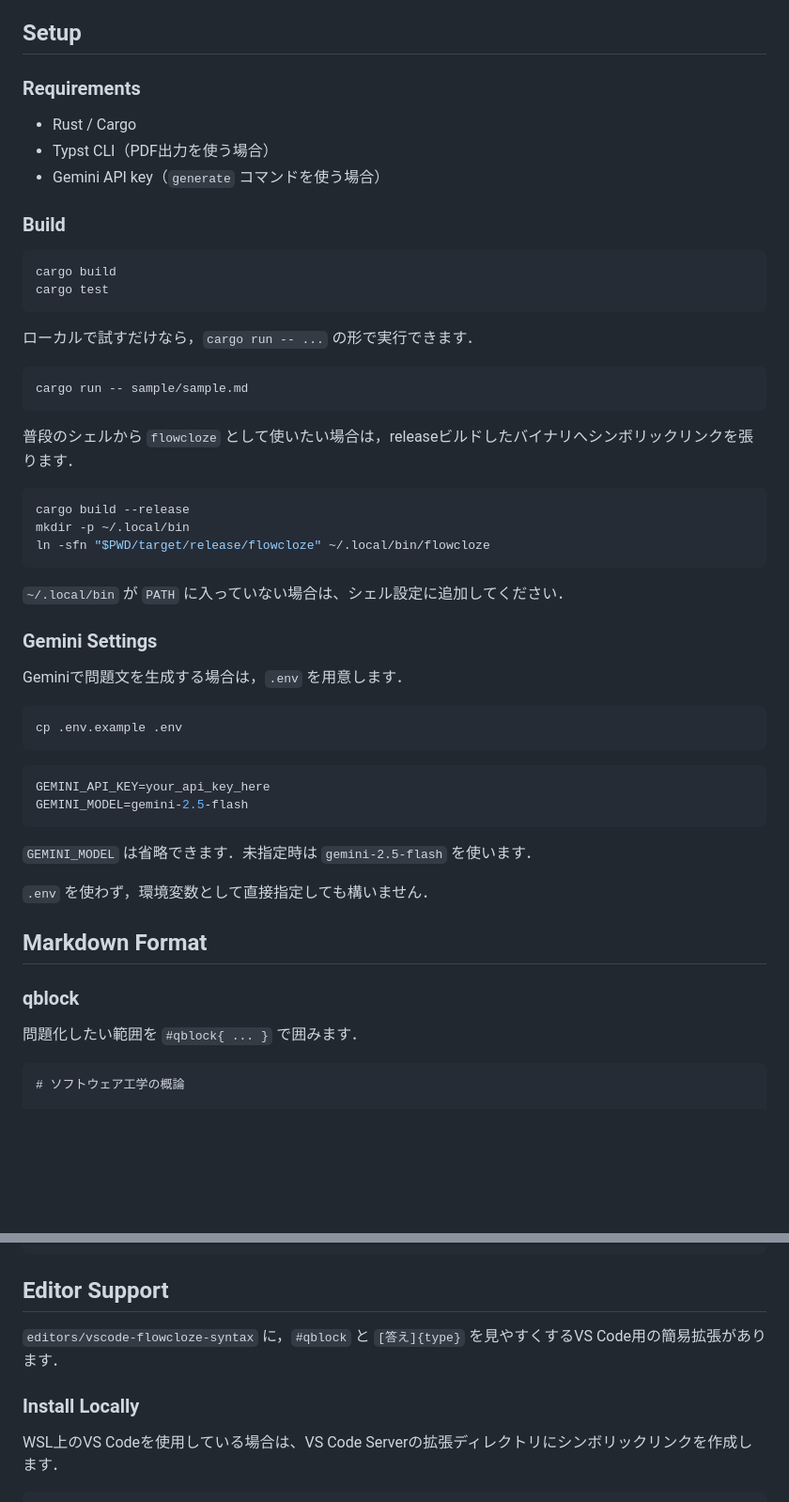
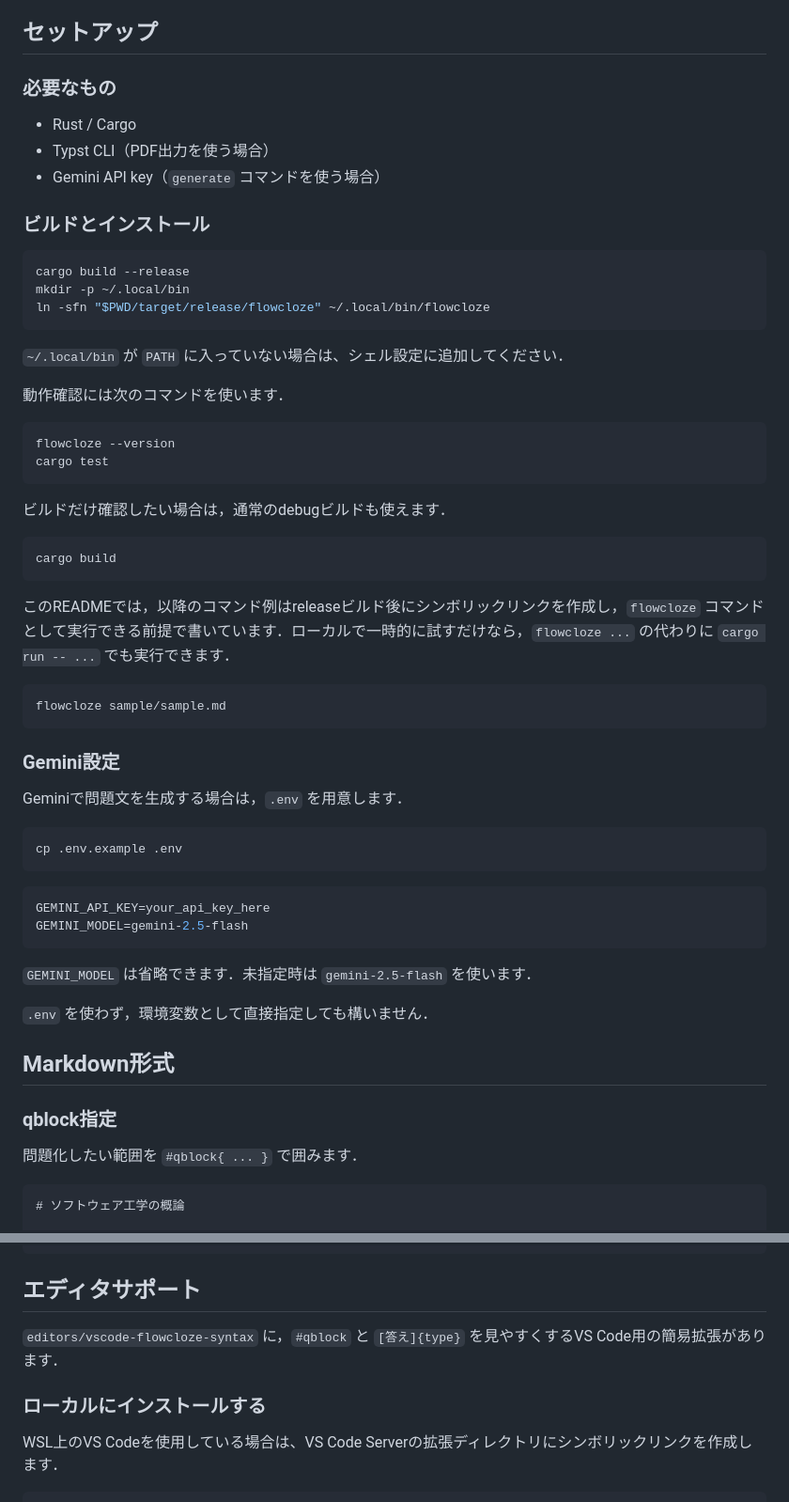
Before and after one commit to sankaku789/FlowCloze, a Markdown page: README.md, 2 parts joined by grey strips. Shown at 94% size. GitHub-like rendering; blank space fills up the shorter version.

````diff
--- a/README.md
+++ b/README.md
@@ -59,28 +61,15 @@ flowchart LR
 - AnkilotにインポートできるようCSV出力に対応
 - VS Code用の簡易シンタックスハイライト拡張を同梱
 
-## Setup
+## セットアップ
 
-### Requirements
+### 必要なもの
 
 - Rust / Cargo
 - Typst CLI（PDF出力を使う場合）
 - Gemini API key（`generate` コマンドを使う場合）
 
-### Build
-
-```bash
-cargo build
-cargo test
-```
-
-ローカルで試すだけなら，`cargo run -- ...` の形で実行できます．
-
-```bash
-cargo run -- sample/sample.md
-```
-
-普段のシェルから `flowcloze` として使いたい場合は，releaseビルドしたバイナリへシンボリックリンクを張ります．
+### ビルドとインストール
 
 ```bash
 cargo build --release
@@ -90,7 +79,26 @@ ln -sfn "$PWD/target/release/flowcloze" ~/.local/bin/flowcloze
 
 `~/.local/bin` が `PATH` に入っていない場合は、シェル設定に追加してください．
 
-### Gemini Settings
+動作確認には次のコマンドを使います．
+
+```bash
+flowcloze --version
+cargo test
+```
+
+ビルドだけ確認したい場合は，通常のdebugビルドも使えます．
+
+```bash
+cargo build
+```
+
+このREADMEでは，以降のコマンド例はreleaseビルド後にシンボリックリンクを作成し，`flowcloze` コマンドとして実行できる前提で書いています．ローカルで一時的に試すだけなら，`flowcloze ...` の代わりに `cargo run -- ...` でも実行できます．
+
+```bash
+flowcloze sample/sample.md
+```
+
+### Gemini設定
 
 Geminiで問題文を生成する場合は，`.env` を用意します．
 
@@ -107,9 +115,9 @@ GEMINI_MODEL=gemini-2.5-flash
 
 `.env` を使わず，環境変数として直接指定しても構いません．
 
-## Markdown Format
+## Markdown形式
 
-### qblock
+### qblock指定
 
 問題化したい範囲を `#qblock{ ... }` で囲みます．
 
@@ -333,11 +341,11 @@ cargo run -- api set --key your_api_key_here --model gemini-2.5-flash
 }
 ```
 
-## Editor Support
+## エディタサポート
 
 `editors/vscode-flowcloze-syntax` に，`#qblock` と `[答え]{type}` を見やすくするVS Code用の簡易拡張があります．
 
-### Install Locally
+### ローカルにインストールする
 
 WSL上のVS Codeを使用している場合は、VS Code Serverの拡張ディレクトリにシンボリックリンクを作成します．
 
````
Also changed, not shown: other parts of README.md (+49 -47 lines), README.en.md (added, +380 -0 lines).
